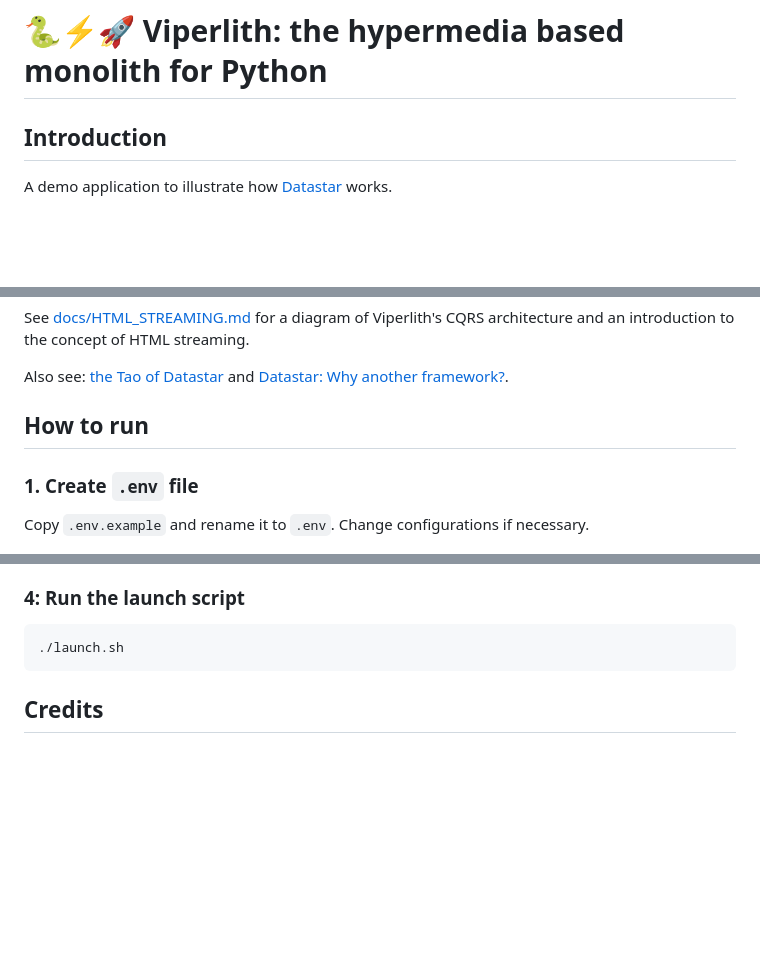
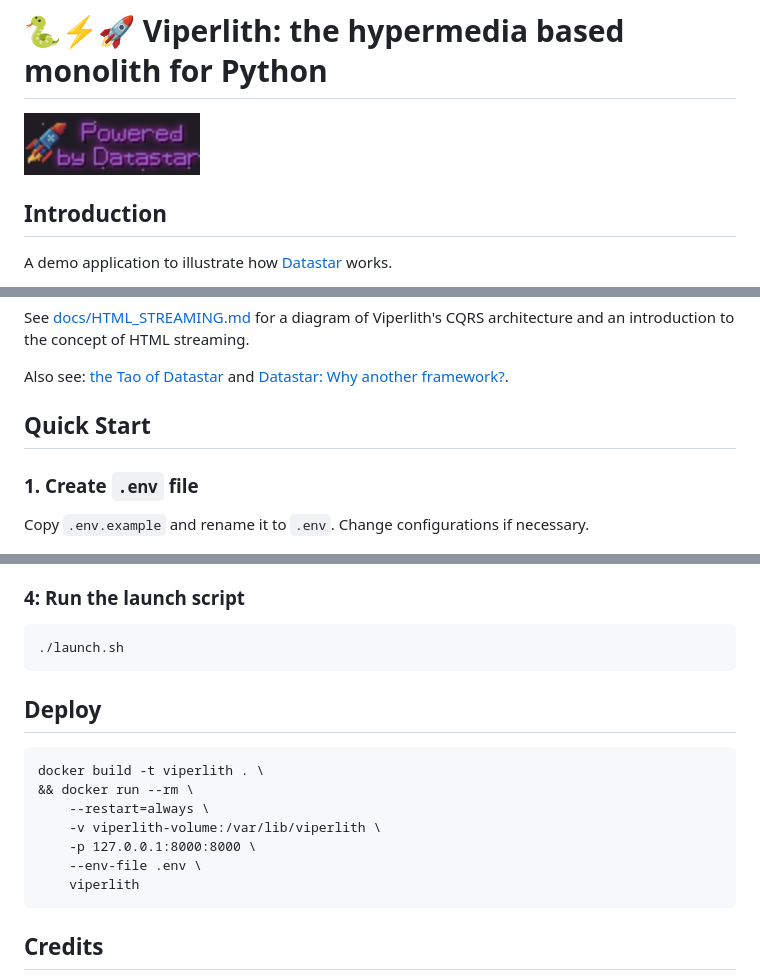
Before and after one commit to eliasdejong/viperlith, a Markdown page: README.md, 3 parts joined by grey strips. GitHub-like rendering; pictures changed too: docs/images/powered_by_datastar.gif (added); blank space fills up the shorter version.

```diff
--- a/README.md
+++ b/README.md
@@ -1,5 +1,6 @@
 # 🐍⚡🚀 Viperlith: the hypermedia based monolith for Python
 
+<img src="docs/images/powered_by_datastar.gif" alt="Powered by Datastar GIF" width="176" height="62">
 
 
 ## Introduction
@@ -36,7 +37,7 @@ and [Datastar: Why another framework?](https://data-star.dev/essays/why_another_
 
 
 
-## How to run
+## Quick Start
 ### 1. Create `.env` file
 Copy `.env.example` and rename it to `.env`. Change configurations if necessary.
 
@@ -50,6 +51,14 @@ Copy `.env.example` and rename it to `.env`. Change configurations if necessary.
 ### 4: Run the launch script
 	./launch.sh
 
+## Deploy
+	docker build -t viperlith . \
+	&& docker run --rm \
+	    --restart=always \
+		-v viperlith-volume:/var/lib/viperlith \
+		-p 127.0.0.1:8000:8000 \
+		--env-file .env \
+		viperlith
 
 
 ## Credits
```
